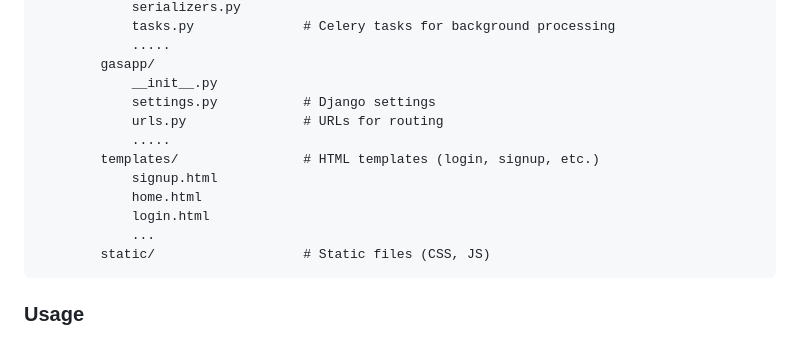
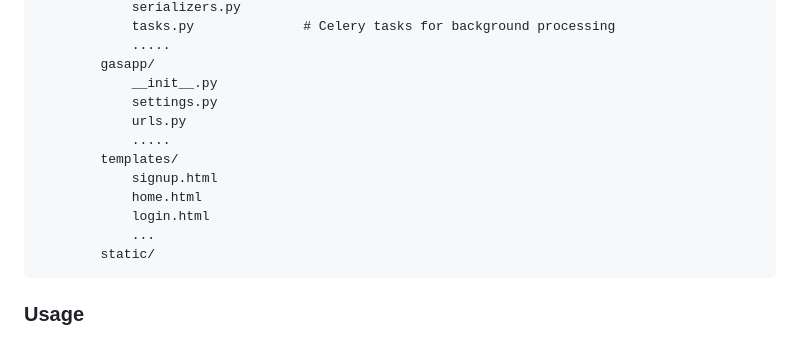
Before and after one commit to Dhruvrajsinh21/Gas_App, a Markdown page: README.md, the part around one of its changes. Drawn GitHub-style.

````diff
--- a/README.md
+++ b/README.md
@@ -116,15 +126,15 @@ Gas_App/
             .....
         gasapp/
             __init__.py
-            settings.py           # Django settings
-            urls.py               # URLs for routing
+            settings.py
+            urls.py
             .....
-        templates/                # HTML templates (login, signup, etc.)
+        templates/
             signup.html
             home.html
             login.html
             ...
-        static/                   # Static files (CSS, JS)
+        static/
 ```
 
 ### Usage
````
Also changed, not shown: other parts of README.md (+10 -0 lines).
